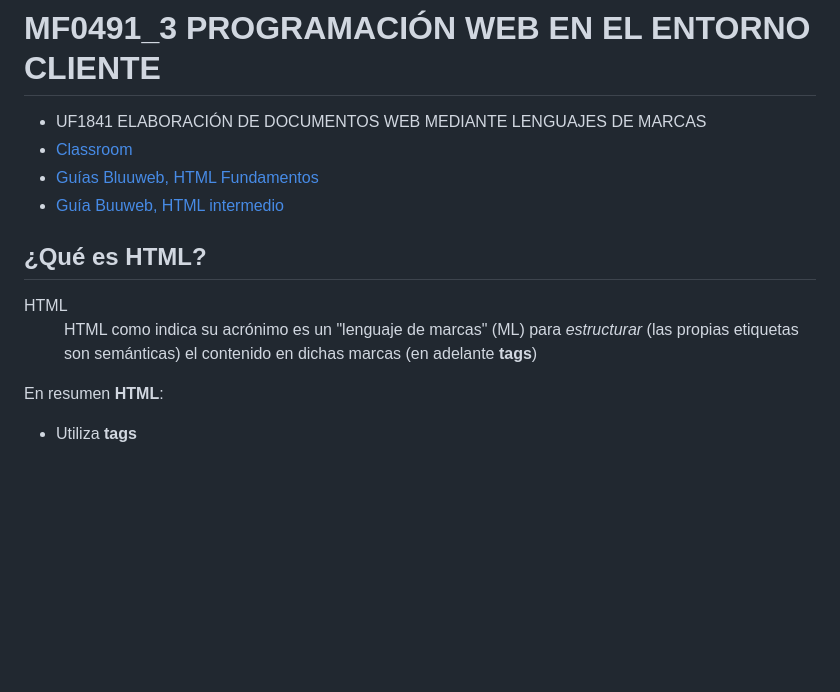
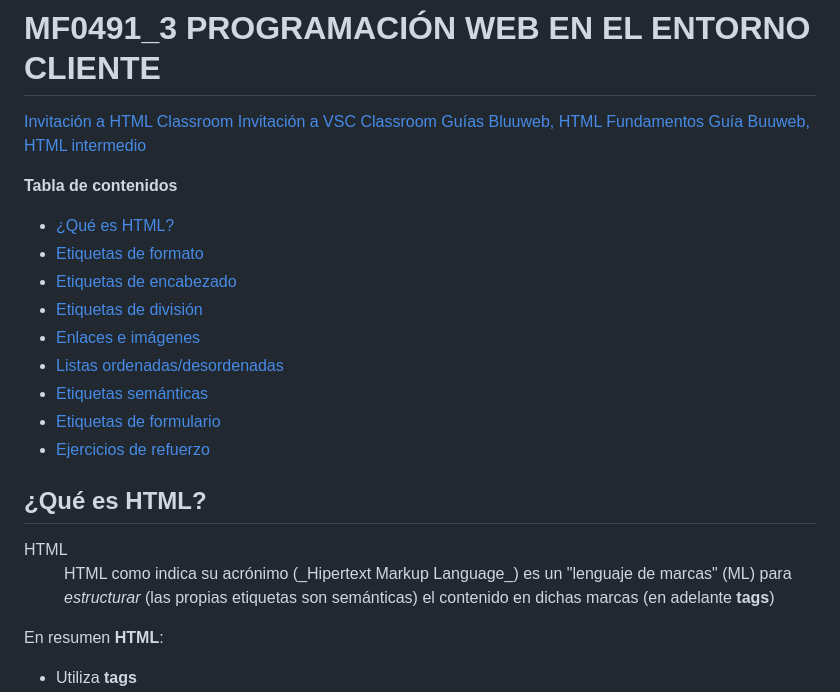
Before and after one commit to webferrol/html-sessions, a Markdown page: README.md, the part around the change printed below. GitHub-like rendering; blank space fills up the shorter version.

```diff
--- a/README.md
+++ b/README.md
@@ -1,9 +1,23 @@
 # MF0491_3 PROGRAMACIÓN WEB EN EL ENTORNO CLIENTE
 
-- UF1841 ELABORACIÓN DE DOCUMENTOS WEB MEDIANTE LENGUAJES DE MARCAS
-- [Classroom](https://classroom.google.com/c/NTg4NjkwMjYyODkw?cjc=nbgwbhr)
-- [Guías Bluuweb, HTML Fundamentos](https://bluuweb.dev/01-html/)
-- [Guía Buuweb, HTML intermedio](https://bluuweb.dev/01-html/02-html-intermedio.html)
+[Invitación a HTML Classroom](https://classroom.google.com/c/NTg4NjkwMjYyODkw?cjc=nbgwbhr)
+[Invitación a VSC Classroom](https://classroom.google.com/c/NTg0Nzk5MTEzNTkx?cjc=kc36k4h)
+[Guías Bluuweb, HTML Fundamentos](https://bluuweb.dev/01-html/)
+[Guía Buuweb, HTML intermedio](https://bluuweb.dev/01-html/02-html-intermedio.html)
+
+
+__Tabla de contenidos__
+
+- [¿Qué es HTML?](#¿qué-es-html)
+- [Etiquetas de formato](#html-format-tags)
+- [Etiquetas de encabezado](#head-tags)
+- [Etiquetas de división](#divisions-tags)
+- [Enlaces e imágenes](#anchor-and-image-tags)
+- [Listas ordenadas/desordenadas](#list-tags)
+- [Etiquetas semánticas](#etiquetas-semánticas)
+- [Etiquetas de formulario](#control-form-tags)
+- [Ejercicios de refuerzo](#ejercicios-de-refuerzo)
+
 
 ## ¿Qué es HTML?
 
@@ -12,7 +26,7 @@
         <abbr title="Hipertext Language Markup">HTML</abbr>
     </dt>
     <dd>
-    <abbr title="Hipertext Markup Language">HTML</abbr> como indica su acrónimo es un "lenguaje de marcas" (ML) para <em>estructurar</em> (las propias etiquetas son semánticas) el contenido en dichas marcas (en adelante <strong>tags</strong>)
+    <abbr title="Hipertext Markup Language">HTML</abbr> como indica su acrónimo (_Hipertext Markup Language_) es un "lenguaje de marcas" (ML) para <em>estructurar</em> (las propias etiquetas son semánticas) el contenido en dichas marcas (en adelante <strong>tags</strong>)
     </dd>
 </dl>
 
```
Also changed, not shown: other parts of README.md (+0 -2 lines), forms/form1.md (deleted, +0 -81 lines), forms/form2.md (deleted, +0 -66 lines).
